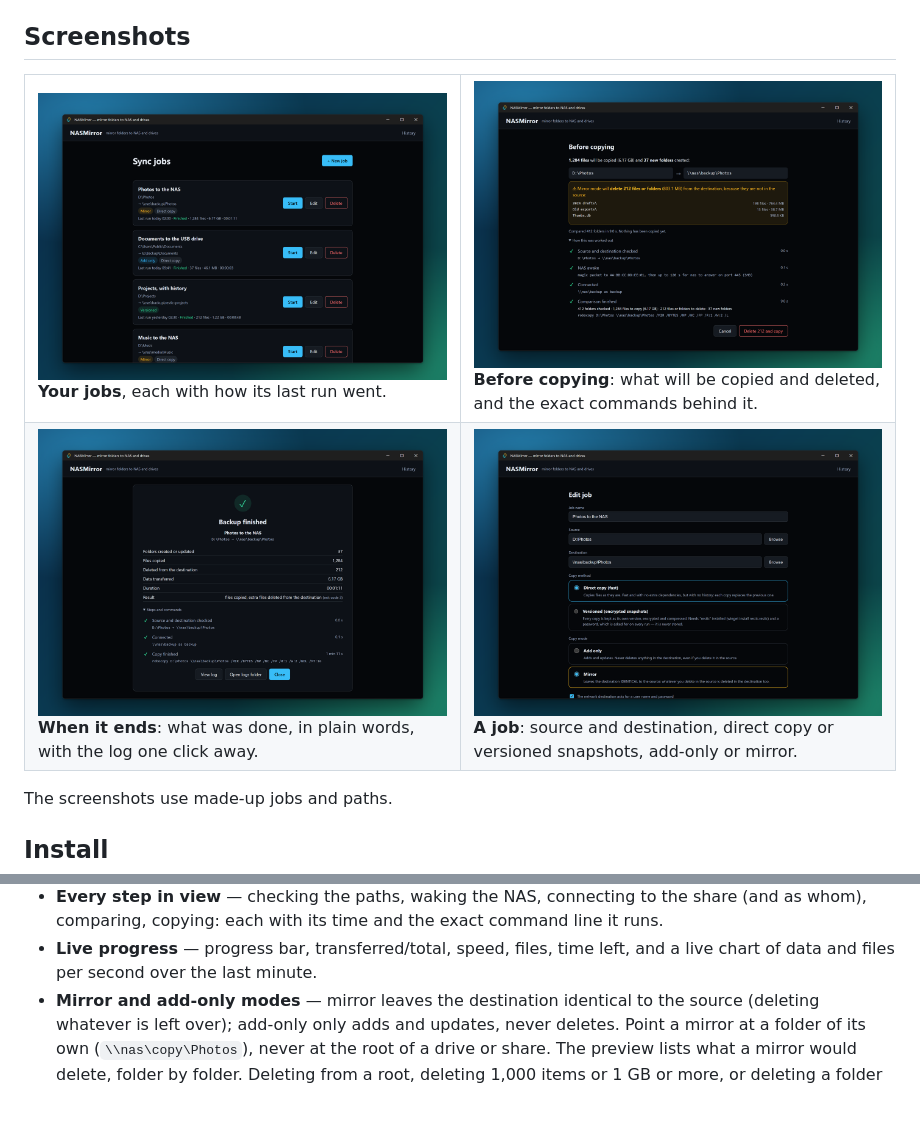
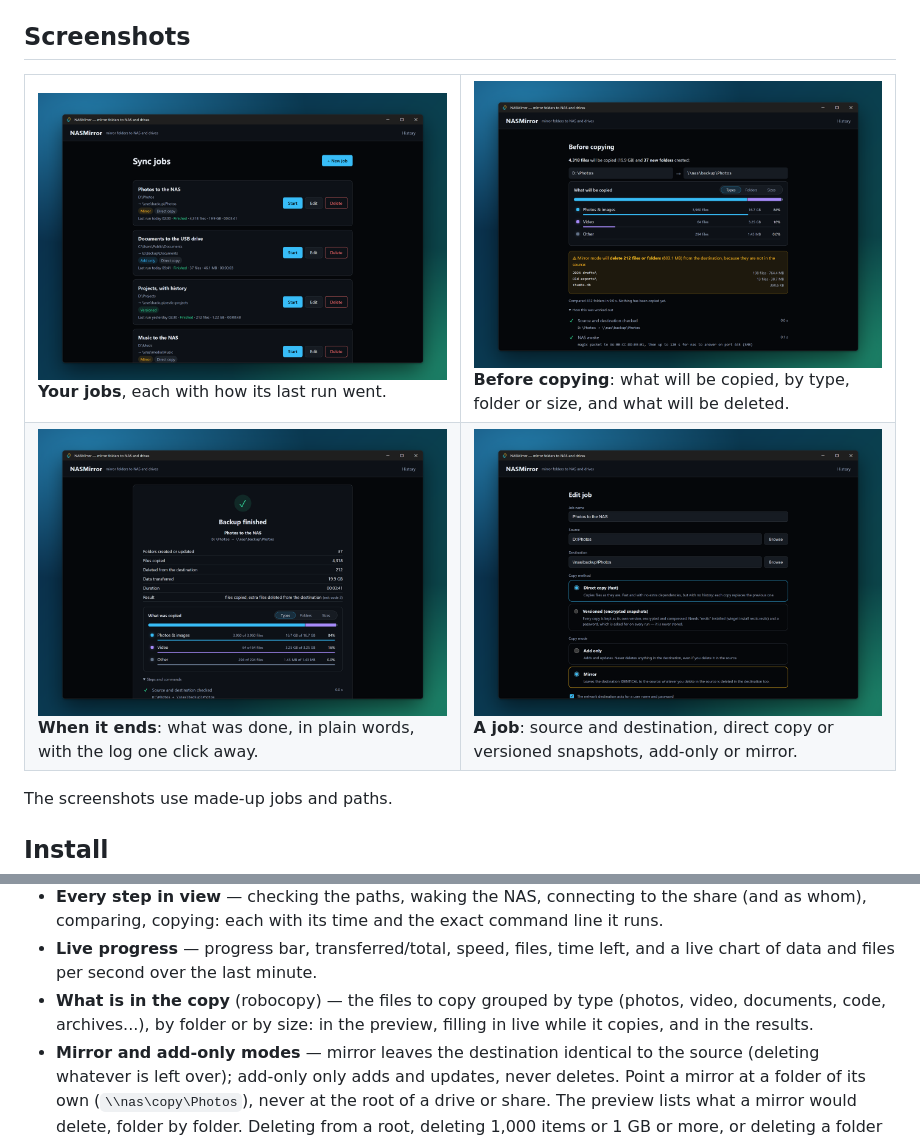
Before and after one commit to abarriuso/nasmirror, a Markdown page: README.md, 2 parts joined by grey strips. Rendered like a GitHub page; pictures changed too: docs/screenshots/jobs.png, docs/screenshots/preview.png, docs/screenshots/results.png; blank space fills up the shorter version.

```diff
--- a/README.md
+++ b/README.md
@@ -130,6 +130,6 @@ your own NAS.
 <table>
   <tr>
     <td width="50%"><img src="docs/screenshots/jobs.png" alt="The list of saved jobs, each with its paths, mode and last run"><br><b>Your jobs</b>, each with how its last run went.</td>
-    <td width="50%"><img src="docs/screenshots/preview.png" alt="The preview before a mirror copy: files to copy, folders to create and the files mirror mode will delete"><br><b>Before copying</b>: what will be copied and deleted, and the exact commands behind it.</td>
+    <td width="50%"><img src="docs/screenshots/preview.png" alt="The preview before a mirror copy: what will be copied by type of file, and the folders mirror mode will delete"><br><b>Before copying</b>: what will be copied, by type, folder or size, and what will be deleted.</td>
   </tr>
   <tr>
@@ -234,6 +234,9 @@ by hand:
   exact command line it runs.
 - **Live progress** — progress bar, transferred/total, speed, files, time
   left, and a live chart of data and files per second over the last minute.
+- **What is in the copy** (robocopy) — the files to copy grouped by type
+  (photos, video, documents, code, archives...), by folder or by size: in the
+  preview, filling in live while it copies, and in the results.
 - **Mirror and add-only modes** — mirror leaves the destination identical to
   the source (deleting whatever is left over); add-only only adds and updates,
   never deletes. Point a mirror at a folder of its own (`\\nas\copy\Photos`),
```
Also changed, not shown: other parts of README.md (+2 -2 lines), docs/screenshots/hero.png.
